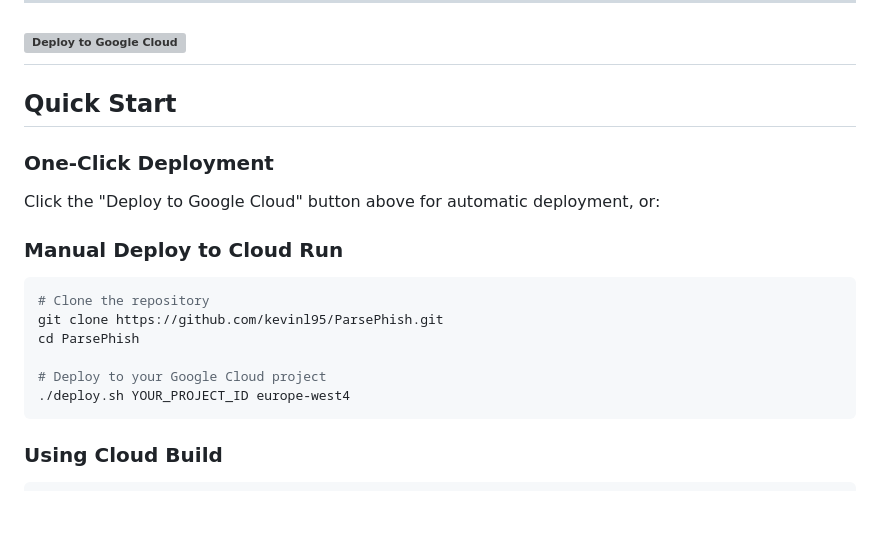
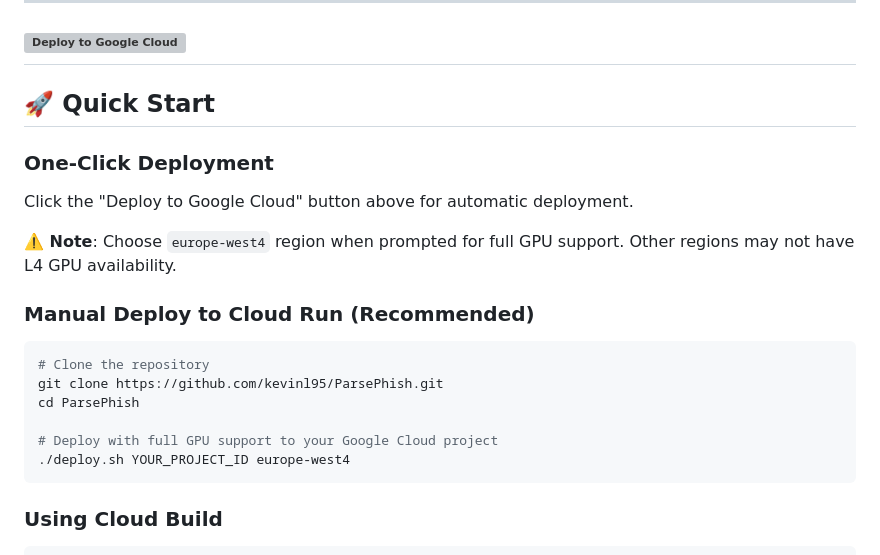
Before and after one commit to kevinl95/ParsePhish, a Markdown page: README.md, the part around the change. GitHub-like rendering; blank space fills up the shorter version; grey boxes are pictures that could not be loaded.

Commit message:
Updating deployment directions.

````diff
--- a/README.md
+++ b/README.md
@@ -9,18 +9,20 @@ ParsePhish is a REST API that uses transformer embeddings and GPU-accelerated si
 [![Deploy to Google Cloud](https://deploy.cloud.run/button.svg)](https://deploy.cloud.run?git_repo=https://github.com/kevinl95/ParsePhish)
 ---
 
-## Quick Start
+## 🚀 Quick Start
 
 ### One-Click Deployment
-Click the "Deploy to Google Cloud" button above for automatic deployment, or:
+Click the "Deploy to Google Cloud" button above for automatic deployment.
 
-### Manual Deploy to Cloud Run
+**⚠️ Note**: Choose `europe-west4` region when prompted for full GPU support. Other regions may not have L4 GPU availability.
+
+### Manual Deploy to Cloud Run (Recommended)
 ```bash
 # Clone the repository
 git clone https://github.com/kevinl95/ParsePhish.git
 cd ParsePhish
 
-# Deploy to your Google Cloud project
+# Deploy with full GPU support to your Google Cloud project
 ./deploy.sh YOUR_PROJECT_ID europe-west4
 ```
 
````
